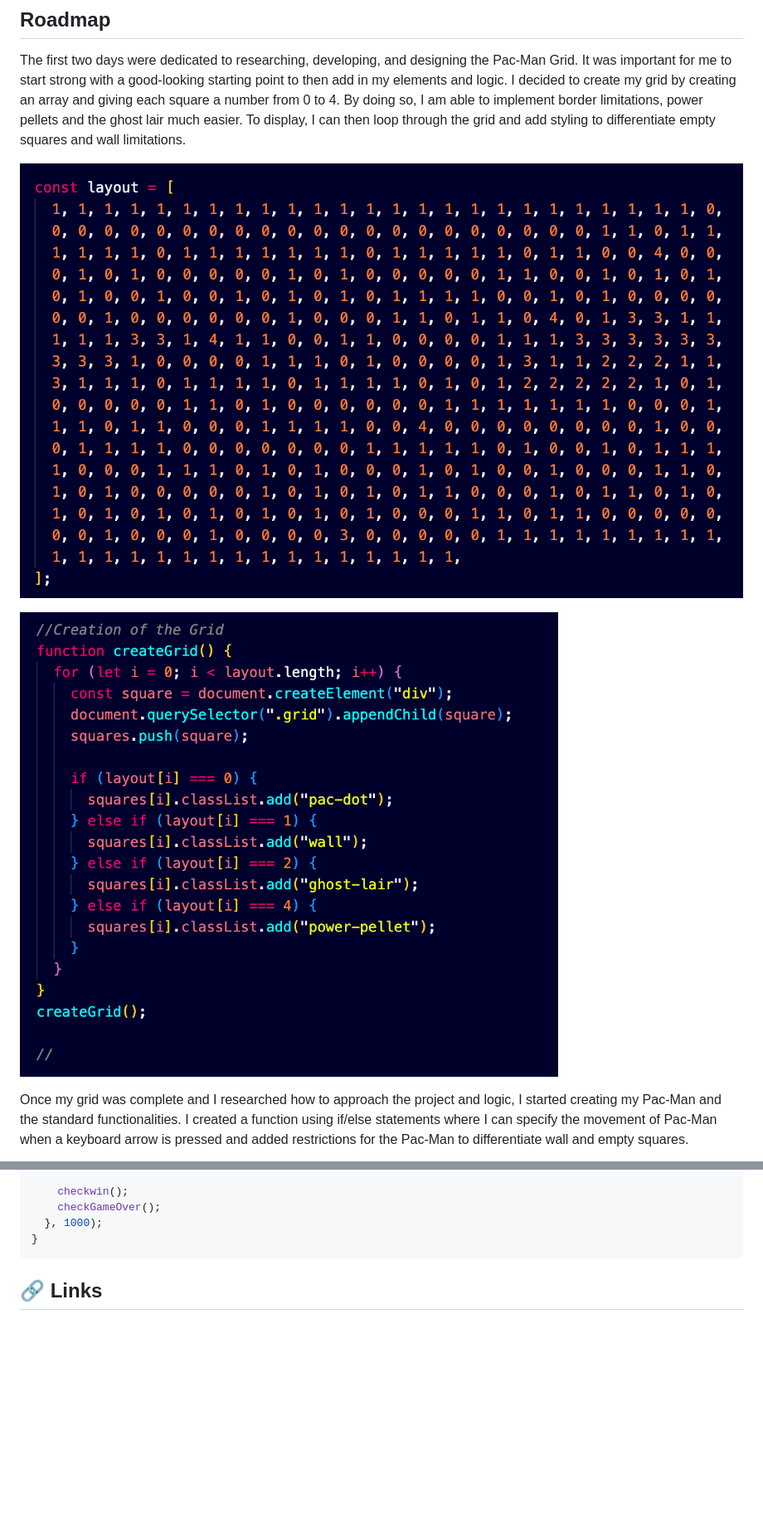
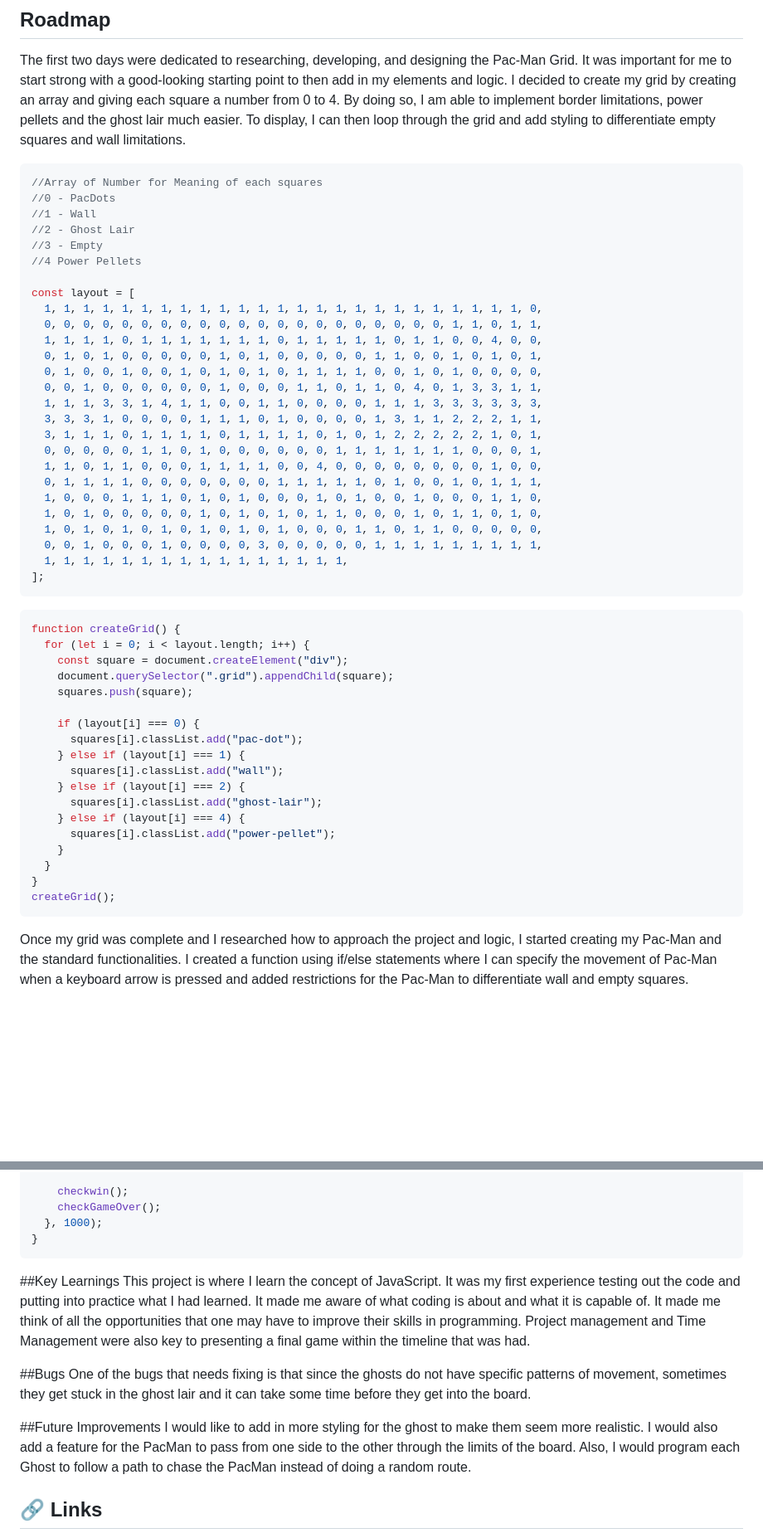
Before and after one commit to karinas98/pacman_project1, a Markdown page: README.md, 2 parts joined by grey strips. Shown: that part at 83% size. Drawn GitHub-style; blank space fills up the shorter version.

````diff
--- a/README.md
+++ b/README.md
@@ -22,10 +22,55 @@ Before starting my Pac Man game, I wanted to plan how I was going to figure out
 ## Roadmap
 
 The first two days were dedicated to researching, developing, and designing the Pac-Man Grid. It was important for me to start strong with a good-looking starting point to then add in my elements and logic. I decided to create my grid by creating an array and giving each square a number from 0 to 4. By doing so, I am able to implement border limitations, power pellets and the ghost lair much easier. To display, I can then loop through the grid and add styling to differentiate empty squares and wall limitations.
+```javascript
+//Array of Number for Meaning of each squares
+//0 - PacDots
+//1 - Wall
+//2 - Ghost Lair
+//3 - Empty
+//4 Power Pellets
 
-![](https://github.com/karinas98/pacman_project1/blob/228e5405da4a89a4364634bc6a7858f2a9e187d0/Screenshot%202023-05-15%20at%2018.39.58.png)
+const layout = [
+  1, 1, 1, 1, 1, 1, 1, 1, 1, 1, 1, 1, 1, 1, 1, 1, 1, 1, 1, 1, 1, 1, 1, 1, 1, 0,
+  0, 0, 0, 0, 0, 0, 0, 0, 0, 0, 0, 0, 0, 0, 0, 0, 0, 0, 0, 0, 0, 1, 1, 0, 1, 1,
+  1, 1, 1, 1, 0, 1, 1, 1, 1, 1, 1, 1, 0, 1, 1, 1, 1, 1, 0, 1, 1, 0, 0, 4, 0, 0,
+  0, 1, 0, 1, 0, 0, 0, 0, 0, 1, 0, 1, 0, 0, 0, 0, 0, 1, 1, 0, 0, 1, 0, 1, 0, 1,
+  0, 1, 0, 0, 1, 0, 0, 1, 0, 1, 0, 1, 0, 1, 1, 1, 1, 0, 0, 1, 0, 1, 0, 0, 0, 0,
+  0, 0, 1, 0, 0, 0, 0, 0, 0, 1, 0, 0, 0, 1, 1, 0, 1, 1, 0, 4, 0, 1, 3, 3, 1, 1,
+  1, 1, 1, 3, 3, 1, 4, 1, 1, 0, 0, 1, 1, 0, 0, 0, 0, 1, 1, 1, 3, 3, 3, 3, 3, 3,
+  3, 3, 3, 1, 0, 0, 0, 0, 1, 1, 1, 0, 1, 0, 0, 0, 0, 1, 3, 1, 1, 2, 2, 2, 1, 1,
+  3, 1, 1, 1, 0, 1, 1, 1, 1, 0, 1, 1, 1, 1, 0, 1, 0, 1, 2, 2, 2, 2, 2, 1, 0, 1,
+  0, 0, 0, 0, 0, 1, 1, 0, 1, 0, 0, 0, 0, 0, 0, 1, 1, 1, 1, 1, 1, 1, 0, 0, 0, 1,
+  1, 1, 0, 1, 1, 0, 0, 0, 1, 1, 1, 1, 0, 0, 4, 0, 0, 0, 0, 0, 0, 0, 0, 1, 0, 0,
+  0, 1, 1, 1, 1, 0, 0, 0, 0, 0, 0, 0, 1, 1, 1, 1, 1, 0, 1, 0, 0, 1, 0, 1, 1, 1,
+  1, 0, 0, 0, 1, 1, 1, 0, 1, 0, 1, 0, 0, 0, 1, 0, 1, 0, 0, 1, 0, 0, 0, 1, 1, 0,
+  1, 0, 1, 0, 0, 0, 0, 0, 1, 0, 1, 0, 1, 0, 1, 1, 0, 0, 0, 1, 0, 1, 1, 0, 1, 0,
+  1, 0, 1, 0, 1, 0, 1, 0, 1, 0, 1, 0, 1, 0, 0, 0, 1, 1, 0, 1, 1, 0, 0, 0, 0, 0,
+  0, 0, 1, 0, 0, 0, 1, 0, 0, 0, 0, 3, 0, 0, 0, 0, 0, 1, 1, 1, 1, 1, 1, 1, 1, 1,
+  1, 1, 1, 1, 1, 1, 1, 1, 1, 1, 1, 1, 1, 1, 1, 1,
+];
+```
+```javascript
+function createGrid() {
+  for (let i = 0; i < layout.length; i++) {
+    const square = document.createElement("div");
+    document.querySelector(".grid").appendChild(square);
+    squares.push(square);
 
-![](https://github.com/karinas98/pacman_project1/blob/ea27fb3e1a8921a263a2665022b7fd60f4dd5715/Screenshot%202023-05-15%20at%2018.40.13.png)
+    if (layout[i] === 0) {
+      squares[i].classList.add("pac-dot");
+    } else if (layout[i] === 1) {
+      squares[i].classList.add("wall");
+    } else if (layout[i] === 2) {
+      squares[i].classList.add("ghost-lair");
+    } else if (layout[i] === 4) {
+      squares[i].classList.add("power-pellet");
+    }
+  }
+}
+createGrid();
+```
+
 
 Once my grid was complete and I researched how to approach the project and logic, I started creating my Pac-Man and the standard functionalities. I created a function using if/else statements where I can specify the movement of Pac-Man when a keyboard arrow is pressed and added restrictions for the Pac-Man to differentiate wall and empty squares.
 
@@ -118,6 +206,15 @@ function moveGhost(ghost) {
   }, 1000);
 }
 ```
+##Key Learnings
+This project is where I learn the concept of JavaScript. It was my first experience testing out the code and putting into practice what I had learned. It made me aware of what coding is about and what it is capable of. It made me think of all the opportunities that one may have to improve their skills in programming. Project management and Time Management were also key to presenting a final game within the timeline that was had.
+
+##Bugs
+One of the bugs that needs fixing is that since the ghosts do not have specific patterns of movement, sometimes they get stuck in the ghost lair and it can take some time before they get into the board.
+
+##Future Improvements
+I would like to add in more styling for the ghost to make them seem more realistic.
+I would also add a feature for the PacMan to pass from one side to the other through the limits of the board. Also, I would program each Ghost to follow a path to chase the PacMan instead of doing a random route.
 
 
 ## 🔗 Links
````
Also changed, not shown: other parts of README.md (+50 -7 lines).
